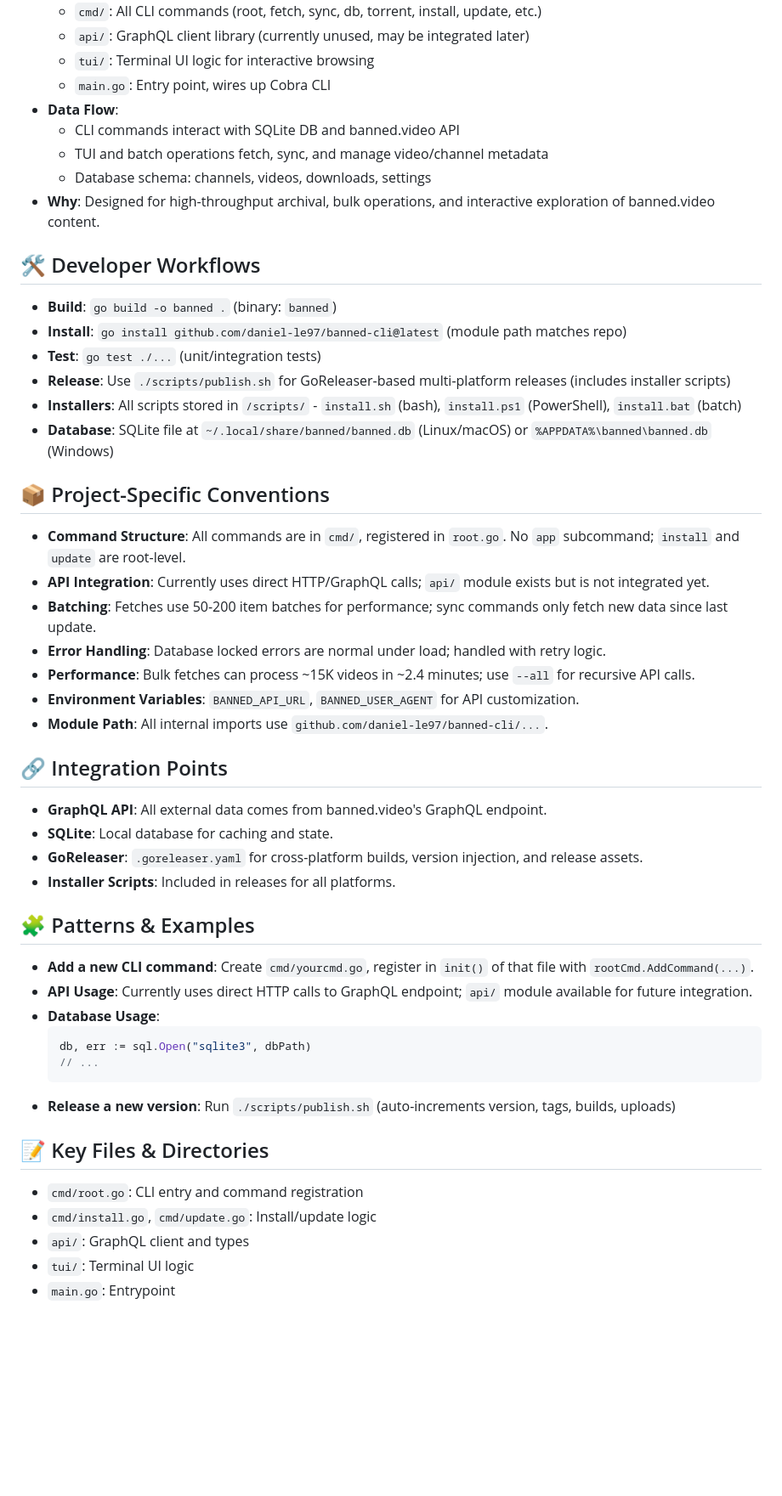
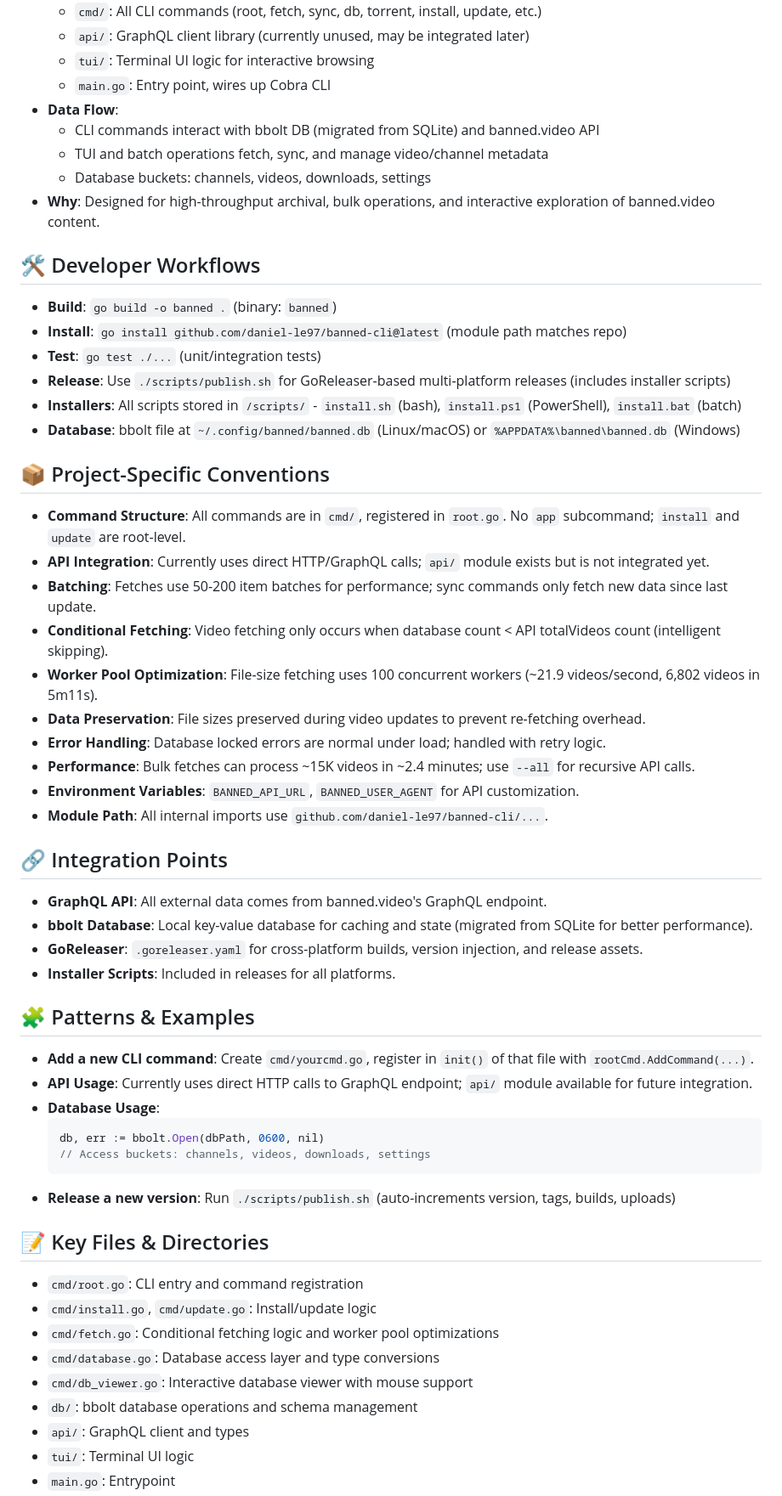
Before and after one commit to daniel-le97/banned-cli, a Markdown page: .github/copilot-instructions.md, the part around the change printed below. Shown: that part at 85% size. Drawn GitHub-style; blank space fills up the shorter version.

Commit message:
generate instructions for upcommiing reversion

````diff
--- a/.github/copilot-instructions.md
+++ b/.github/copilot-instructions.md
@@ -11,9 +11,9 @@ This guide enables AI coding agents to be immediately productive in the `banned-
   - `tui/`: Terminal UI logic for interactive browsing
   - `main.go`: Entry point, wires up Cobra CLI
 - **Data Flow**:
-  - CLI commands interact with SQLite DB and banned.video API
+  - CLI commands interact with bbolt DB (migrated from SQLite) and banned.video API
   - TUI and batch operations fetch, sync, and manage video/channel metadata
-  - Database schema: channels, videos, downloads, settings
+  - Database buckets: channels, videos, downloads, settings
 - **Why**: Designed for high-throughput archival, bulk operations, and interactive exploration of banned.video content.
 
 ## 🛠️ Developer Workflows
@@ -23,13 +23,16 @@ This guide enables AI coding agents to be immediately productive in the `banned-
 - **Test**: `go test ./...` (unit/integration tests)
 - **Release**: Use `./scripts/publish.sh` for GoReleaser-based multi-platform releases (includes installer scripts)
 - **Installers**: All scripts stored in `/scripts/` - `install.sh` (bash), `install.ps1` (PowerShell), `install.bat` (batch)
-- **Database**: SQLite file at `~/.local/share/banned/banned.db` (Linux/macOS) or `%APPDATA%\banned\banned.db` (Windows)
+- **Database**: bbolt file at `~/.config/banned/banned.db` (Linux/macOS) or `%APPDATA%\banned\banned.db` (Windows)
 
 ## 📦 Project-Specific Conventions
 
 - **Command Structure**: All commands are in `cmd/`, registered in `root.go`. No `app` subcommand; `install` and `update` are root-level.
 - **API Integration**: Currently uses direct HTTP/GraphQL calls; `api/` module exists but is not integrated yet.
 - **Batching**: Fetches use 50-200 item batches for performance; sync commands only fetch new data since last update.
+- **Conditional Fetching**: Video fetching only occurs when database count < API totalVideos count (intelligent skipping).
+- **Worker Pool Optimization**: File-size fetching uses 100 concurrent workers (~21.9 videos/second, 6,802 videos in 5m11s).
+- **Data Preservation**: File sizes preserved during video updates to prevent re-fetching overhead.
 - **Error Handling**: Database locked errors are normal under load; handled with retry logic.
 - **Performance**: Bulk fetches can process ~15K videos in ~2.4 minutes; use `--all` for recursive API calls.
 - **Environment Variables**: `BANNED_API_URL`, `BANNED_USER_AGENT` for API customization.
@@ -38,7 +41,7 @@ This guide enables AI coding agents to be immediately productive in the `banned-
 ## 🔗 Integration Points
 
 - **GraphQL API**: All external data comes from banned.video's GraphQL endpoint.
-- **SQLite**: Local database for caching and state.
+- **bbolt Database**: Local key-value database for caching and state (migrated from SQLite for better performance).
 - **GoReleaser**: `.goreleaser.yaml` for cross-platform builds, version injection, and release assets.
 - **Installer Scripts**: Included in releases for all platforms.
 
@@ -48,8 +51,8 @@ This guide enables AI coding agents to be immediately productive in the `banned-
 - **API Usage**: Currently uses direct HTTP calls to GraphQL endpoint; `api/` module available for future integration.
 - **Database Usage**:
   ```go
-  db, err := sql.Open("sqlite3", dbPath)
-  // ...
+  db, err := bbolt.Open(dbPath, 0600, nil)
+  // Access buckets: channels, videos, downloads, settings
   ```
 - **Release a new version**: Run `./scripts/publish.sh` (auto-increments version, tags, builds, uploads)
 
@@ -57,6 +60,10 @@ This guide enables AI coding agents to be immediately productive in the `banned-
 
 - `cmd/root.go`: CLI entry and command registration
 - `cmd/install.go`, `cmd/update.go`: Install/update logic
+- `cmd/fetch.go`: Conditional fetching logic and worker pool optimizations
+- `cmd/database.go`: Database access layer and type conversions
+- `cmd/db_viewer.go`: Interactive database viewer with mouse support
+- `db/`: bbolt database operations and schema management
 - `api/`: GraphQL client and types
 - `tui/`: Terminal UI logic
 - `main.go`: Entrypoint
````
Also changed, not shown: other parts of .github/copilot-instructions.md (+18 -1 lines), MIGRATION_INSTRUCTIONS.md (added, +279 -0 lines), README.md (+77 -28 lines).
